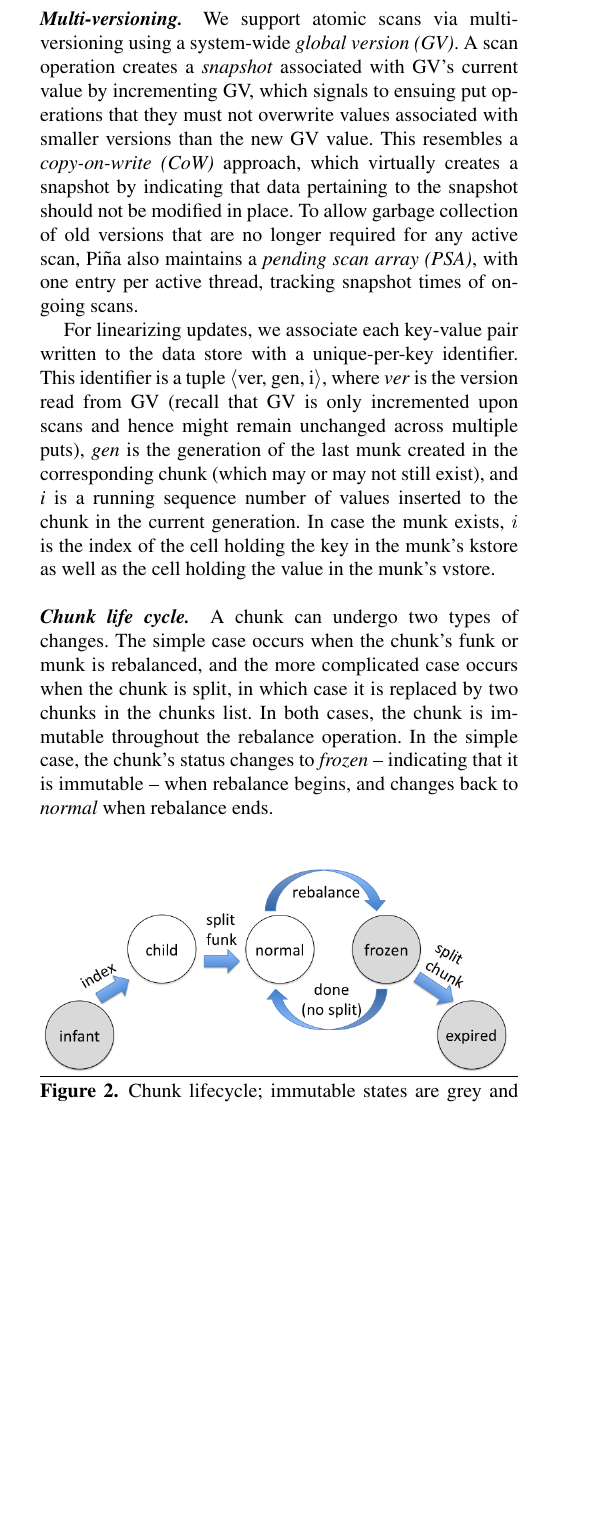
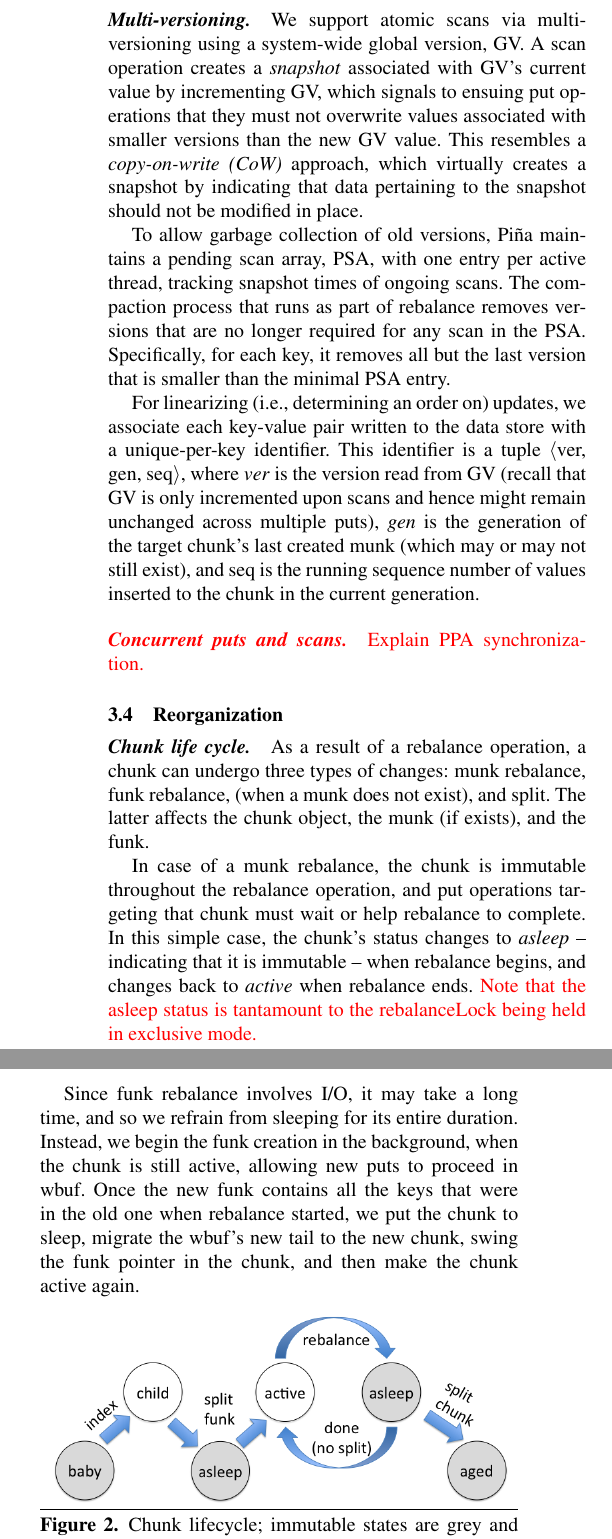
Before and after one commit to Eshcar/PiWi, a LaTeX paper (Persistent-KVStore-for-RTAnalytics.tex, which reads design.tex): part of one column of page 2 of 3 before the commit and two parts of the columns of page 3 of 4 after it, the two joined at a grey line, cut so that both start at the same text, the shorter picture padded with empty space. Compiled offline with pdfLaTeX; a missing font is replaced by an installed copy or a similar font.

Commit message:
updated design section

```diff
--- a/design.tex
+++ b/design.tex
@@ -50 +55,0 @@ A munk consists of two arrays, kstore and vstore, where the kstore is organized
-Updates are performed in place. Munks are volatile and can be removed and recreated from funks at any time.
@@ -54 +60,0 @@ At run-time, \sys\ holds in memory a linked list of chunk objects representing a
-Chunks are also indexed in-memory for fast access by key using a \emph{chunk index}, which is
@@ -71,34 +86,4 @@ Splits and merges create new chunks as well as the munks and funks associated wi
 
-\paragraph{Multi-versioning.}
 
-We support atomic scans via multi-versioning using a system-wide \emph{global version (GV)}.
-A scan operation creates a \emph{snapshot} associated with GV's current value by incrementing GV,
-which signals to ensuing put operations that they must not overwrite values associated with
-smaller versions than the new GV value.
-This resembles a \emph{copy-on-write (CoW)} approach, which virtually creates a snapshot by
-indicating that data pertaining to the snapshot should not be modified in place.
-To allow garbage collection of old versions that are no longer required for any active scan, \sys\ also maintains
-a \emph{pending scan array (PSA)}, with one entry per active thread, tracking snapshot times of ongoing scans.
+\paragraph{Data structures.}
 
-For linearizing updates, we associate each key-value pair written to the data store with a unique-per-key identifier.
-This identifier is a tuple $\langle$ver, gen, i$\rangle$, where \emph{ver} is  the version read from GV
-(recall that GV is only incremented upon scans and hence might remain unchanged across multiple puts),
-\emph{gen} is the generation of the last munk created in the corresponding chunk
-(which may or may not still exist),
-and \emph{i} is a running sequence number of values inserted to the chunk in the current generation.
-In case the munk exists, $i$ is the
-index of the cell holding the key in the munk's kstore as well as the cell holding the value in the munk's vstore.
-
-\paragraph{Chunk life cycle.}
-
-A chunk can undergo two types of changes. The simple case occurs when the chunk's funk or munk is rebalanced,
-and the more complicated  case occurs when the chunk is split, in which case it is replaced by two chunks in the chunks list.
-In both cases, the chunk is immutable throughout the rebalance operation.
-In the simple case, the chunk's status changes to \emph{frozen} -- indicating that it is immutable --
-when rebalance begins, and changes back to \emph{normal} when rebalance ends.
-
-\begin{figure}[htb]
-\centerline{
-\includegraphics[width=\columnwidth]{status.png}
-}
-\caption{Chunk lifecycle; immutable states are grey and mutable ones are white.}
@@ -160,0 +128,67 @@ Finally, the chunk holds a data structure called PPA for synchronizing  puts wit
+the  funkChangeLock. This lock is used at a coarse granularity -- it is held throughout the creation of the new funk.
+It is acquired using a try\_lock call, and threads that fail to acquire it do not retry, but instead wait for the winning thread
+to complete the funk's creation.
+Finally, the chunk holds a data structure called PPA for synchronizing  puts with concurrent scans, as will be explained below.
+
+
+\subsection{Supporting atomic scans}
+\label{ssec:scans}
+
+
+\paragraph{Multi-versioning.}
+
+We support atomic scans via multi-versioning using a system-wide global version, GV.
+A scan operation creates a \emph{snapshot} associated with GV's current value by incrementing GV,
+which signals to ensuing put operations that they must not overwrite values associated with
+smaller versions than the new GV value.
+This resembles a \emph{copy-on-write (CoW)} approach, which virtually creates a snapshot by
+indicating that data pertaining to the snapshot should not be modified in place.
+
+To allow garbage collection of old versions, \sys\  maintains
+a pending scan array, PSA, with one entry per active thread, tracking snapshot times of ongoing scans.
+The compaction process that runs as part of rebalance removes versions that are no longer required for any
+scan in the PSA. Specifically, for each key, it removes all but the last version that is smaller than the minimal
+PSA entry.
+
+For linearizing (i.e., determining an order on) updates, we associate each key-value pair written to the data store
+with a unique-per-key identifier.
+This identifier is a tuple $\langle$ver, gen, seq$\rangle$, where \emph{ver} is  the version read from GV
+(recall that GV is only incremented upon scans and hence might remain unchanged across multiple puts),
+\emph{gen} is the generation of the target chunk's last created munk  (which may or may not still exist),
+and seq is the running sequence number of values inserted to the chunk in the current generation.
+
+\paragraph{Concurrent puts and scans.}
+
+\inred{Explain PPA synchronization.}
+
+
+\subsection{Reorganization}
+\label{ssec:rebalance}
+
+
+\paragraph{Chunk life cycle.}
+
+As a result of a rebalance operation, a chunk can undergo three types of changes: munk rebalance, funk rebalance,
+(when a munk does not exist), and split. The latter affects the chunk object, the munk (if exists), and the funk.
+
+In case of a munk rebalance, the chunk is immutable throughout the rebalance operation, and put operations targeting that chunk must
+wait or help rebalance to complete. In this simple case, the chunk's status changes to \emph{asleep} -- indicating that it is immutable --
+when rebalance begins, and changes back to \emph{active} when rebalance ends.
+\inred{Note that the asleep status is tantamount to the rebalanceLock being held in exclusive mode.}
+
+Since funk rebalance involves I/O, it may take a long time, and so we  refrain from sleeping for its entire
+duration. Instead, we begin the funk creation in the background, when the chunk is still active,
+allowing new puts to proceed in wbuf. Once the new funk contains all the keys that were in the old one when
+rebalance started, we put the chunk to sleep,
+migrate the wbuf's new tail to the new chunk, swing the funk pointer in the chunk, and then make the chunk active again.
+
+
+\begin{figure}[htb]
+\centerline{
+\includegraphics[width=\columnwidth]{state-diagram.png}
+}
+\caption{Chunk lifecycle; immutable states are grey and mutable ones are white.}
+\label{fig:status}
+\end{figure}
+
+In the third case, the chunk is asleep when we create two new chunks to replace it.
@@ -160,0 +199 @@ Finally, the chunk holds a data structure called PPA for synchronizing  puts wit
+After we replace the old chunk in the list with the two new ones,
@@ -160,0 +210,7 @@ Finally, the chunk holds a data structure called PPA for synchronizing  puts wit
+\paragraph{Synchronizing puts and rebalances.}
+
+
+\subsection{\sys\ operations}
+\label{ssec:ops}
+
+\inred{Consider if we want full pseudocode}
```
Also changed, not shown: state-diagram.png (added), design.tex (121 more changed lines), 1 other file.
